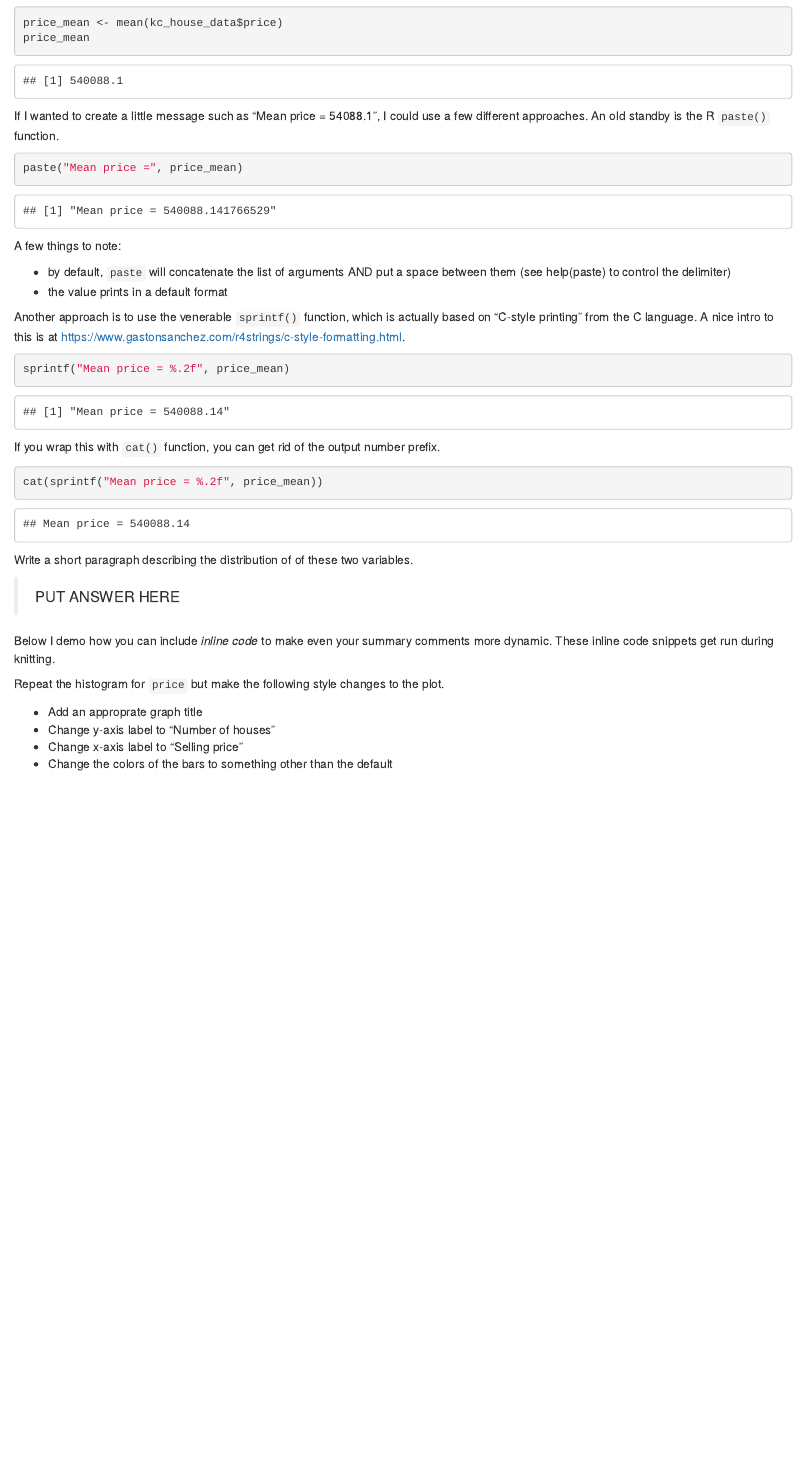
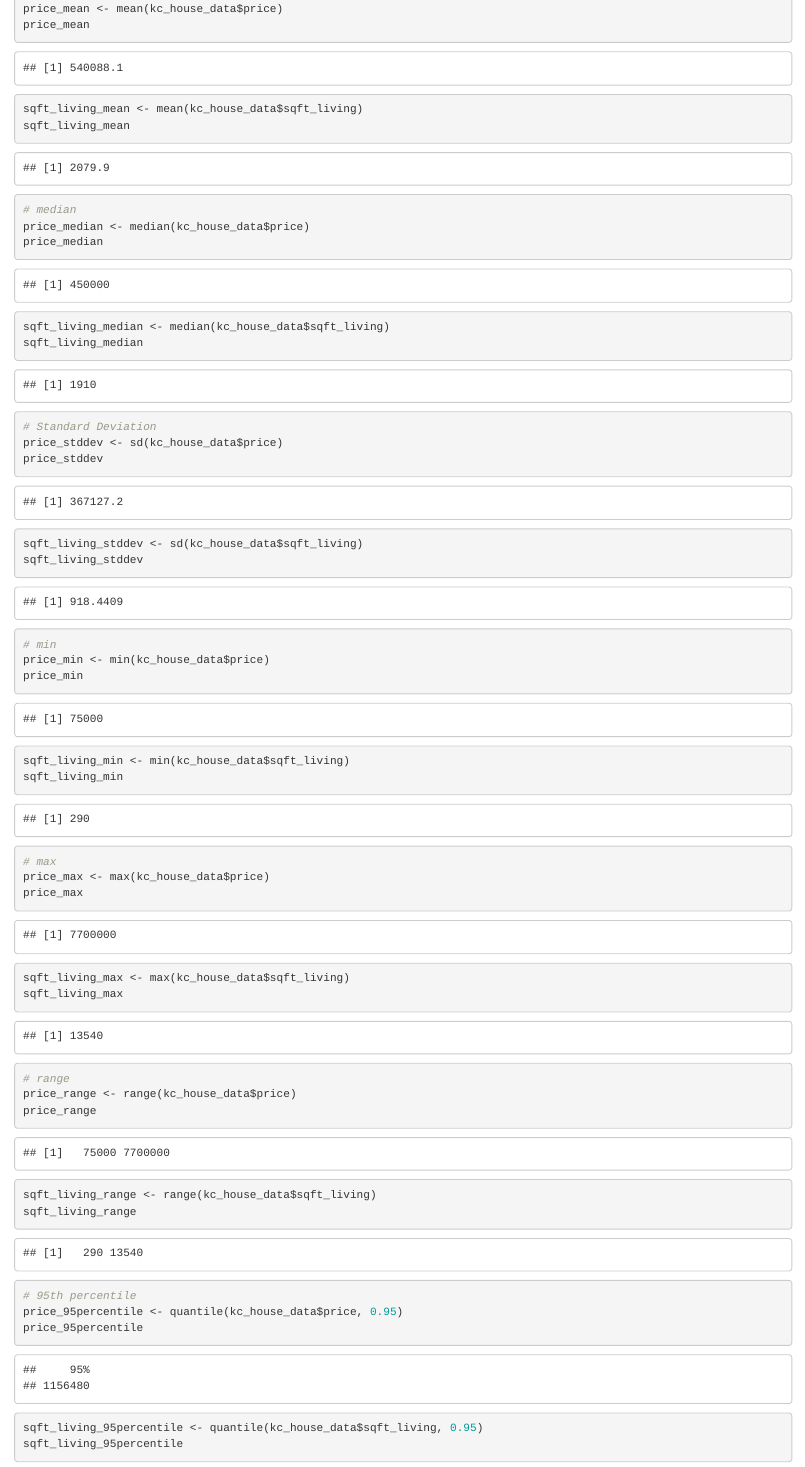
Before and after one commit to OsarodionOdion/ExploratoryDataAnalysis, an R Markdown document (hw2_eda_part1_ogbeborevans.Rmd): the page in a window 1100 px wide, from 5340 px down before the commit and from 4970 px down after it, so that both start at the same text. Rendered offline with R 4.5, knitr and Pandoc, with nearby package versions.

Commit message:
working_doc

```diff
--- a/hw2_eda_part1_ogbeborevans.Rmd
+++ b/hw2_eda_part1_ogbeborevans.Rmd
@@ -154,2 +146,40 @@ There are few different ways to print out a string that contains some literal te
 price_mean <- mean(kc_house_data$price)
 price_mean
+sqft_living_mean <- mean(kc_house_data$sqft_living)
+sqft_living_mean
+
+# median
+price_median <- median(kc_house_data$price)
+price_median
+sqft_living_median <- median(kc_house_data$sqft_living)
+sqft_living_median
+
+# Standard Deviation
+price_stddev <- sd(kc_house_data$price)
+price_stddev
+sqft_living_stddev <- sd(kc_house_data$sqft_living)
+sqft_living_stddev
+
+# min
+price_min <- min(kc_house_data$price)
+price_min
+sqft_living_min <- min(kc_house_data$sqft_living)
+sqft_living_min
+
+# max
+price_max <- max(kc_house_data$price)
+price_max
+sqft_living_max <- max(kc_house_data$sqft_living)
+sqft_living_max
+
+# range
+price_range <- range(kc_house_data$price)
+price_range
+sqft_living_range <- range(kc_house_data$sqft_living)
+sqft_living_range
+
+# 95th percentile
+price_95percentile <- quantile(kc_house_data$price, 0.95)
+price_95percentile
+sqft_living_95percentile <- quantile(kc_house_data$sqft_living, 0.95)
+sqft_living_95percentile
```
Also changed, not shown: hw2_eda_part1_ogbeborevans.Rmd (30 more changed lines).
